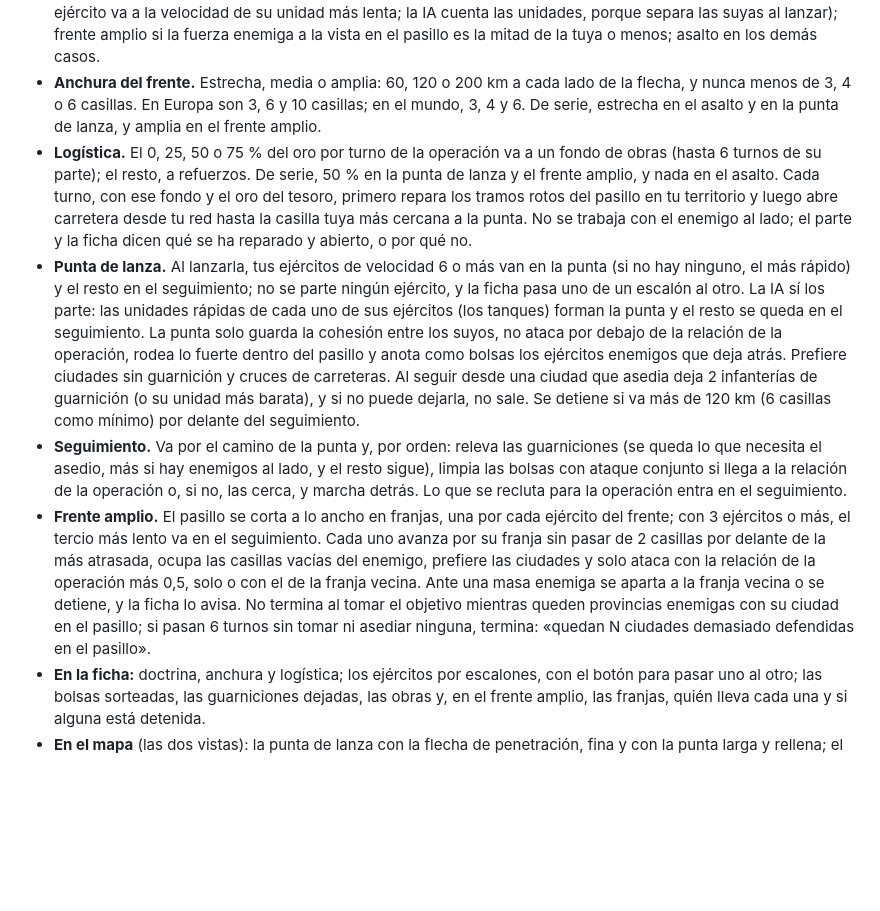
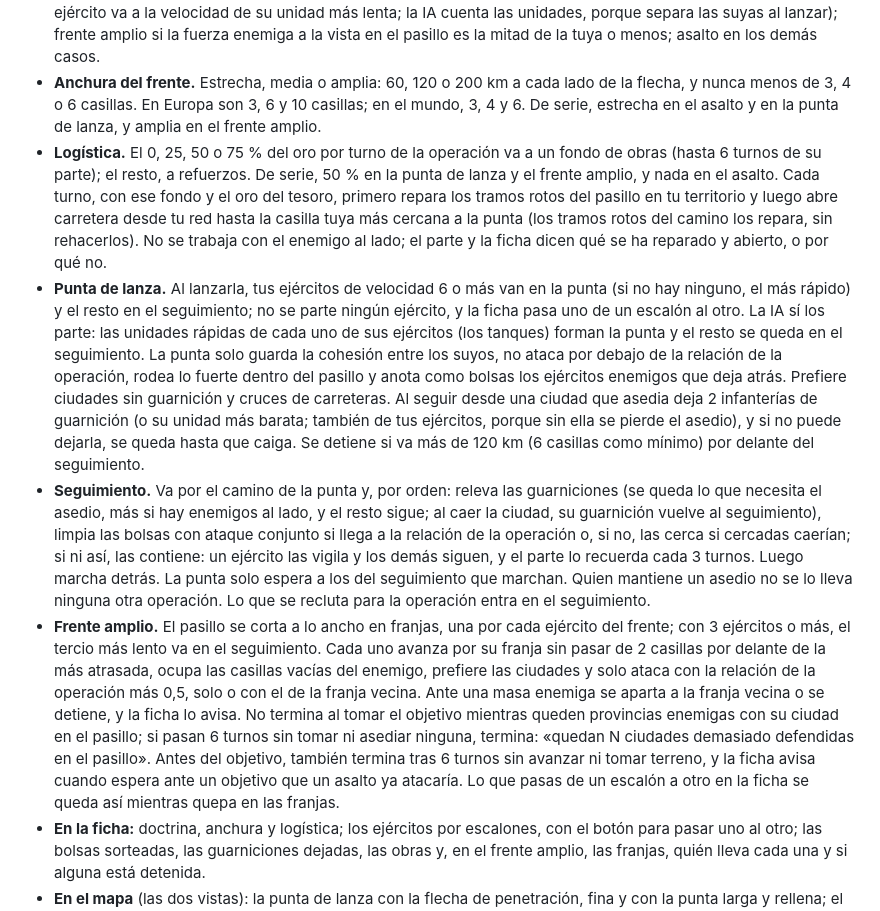
Before and after one commit to albertonan/nanwar, a Markdown page: README.md, the part around the change. Rendered like a GitHub page; blank space fills up the shorter version.

Commit message:
README y diseño D3–D4: bolsas contenidas, guarniciones que vuelven y el frente amplio que termina antes del objetivo
Co-Authored-By: Claude Opus 5.5 <noreply@anthropic.com>

```diff
--- a/README.md
+++ b/README.md
@@ -91,10 +91,10 @@ Cada ofensiva tiene una doctrina, que dice cómo avanza.
 - **Doctrina.** El **asalto** avanza en bloque al paso del más lento y ataca en masa, como en las ofensivas por fases. La **punta de lanza** conquista deprisa y en profundidad: los rápidos van delante y un escalón de seguimiento asegura lo que dejan detrás. El **frente amplio** ocupa territorio a lo ancho y evita las batallas grandes. La eliges tú al dibujar la flecha (herramienta Operación): el juego preselecciona la que recomienda, marcada «recomendada» y con su motivo, y no la cambia nunca por su cuenta. En la ficha de la operación se cambia cuando quieras.
 - **La recomendada** (y la que elige la IA) sale de una regla: asalto contra una capital o un objetivo fortificado; punta de lanza si al menos un tercio del ataque de sus ejércitos es rápido (velocidad 6 o más) y el enemigo no tiene en el pasillo una masa mayor que la mayor de las tuyas (en tus ofensivas cuentan los ejércitos enteros, porque un ejército va a la velocidad de su unidad más lenta; la IA cuenta las unidades, porque separa las suyas al lanzar); frente amplio si la fuerza enemiga a la vista en el pasillo es la mitad de la tuya o menos; asalto en los demás casos.
 - **Anchura del frente.** Estrecha, media o amplia: 60, 120 o 200 km a cada lado de la flecha, y nunca menos de 3, 4 o 6 casillas. En Europa son 3, 6 y 10 casillas; en el mundo, 3, 4 y 6. De serie, estrecha en el asalto y en la punta de lanza, y amplia en el frente amplio.
-- **Logística.** El 0, 25, 50 o 75 % del oro por turno de la operación va a un fondo de obras (hasta 6 turnos de su parte); el resto, a refuerzos. De serie, 50 % en la punta de lanza y el frente amplio, y nada en el asalto. Cada turno, con ese fondo y el oro del tesoro, primero repara los tramos rotos del pasillo en tu territorio y luego abre carretera desde tu red hasta la casilla tuya más cercana a la punta. No se trabaja con el enemigo al lado; el parte y la ficha dicen qué se ha reparado y abierto, o por qué no.
-- **Punta de lanza.** Al lanzarla, tus ejércitos de velocidad 6 o más van en la punta (si no hay ninguno, el más rápido) y el resto en el seguimiento; no se parte ningún ejército, y la ficha pasa uno de un escalón al otro. La IA sí los parte: las unidades rápidas de cada uno de sus ejércitos (los tanques) forman la punta y el resto se queda en el seguimiento. La punta solo guarda la cohesión entre los suyos, no ataca por debajo de la relación de la operación, rodea lo fuerte dentro del pasillo y anota como bolsas los ejércitos enemigos que deja atrás. Prefiere ciudades sin guarnición y cruces de carreteras. Al seguir desde una ciudad que asedia deja 2 infanterías de guarnición (o su unidad más barata), y si no puede dejarla, no sale. Se detiene si va más de 120 km (6 casillas como mínimo) por delante del seguimiento.
-- **Seguimiento.** Va por el camino de la punta y, por orden: releva las guarniciones (se queda lo que necesita el asedio, más si hay enemigos al lado, y el resto sigue), limpia las bolsas con ataque conjunto si llega a la relación de la operación o, si no, las cerca, y marcha detrás. Lo que se recluta para la operación entra en el seguimiento.
-- **Frente amplio.** El pasillo se corta a lo ancho en franjas, una por cada ejército del frente; con 3 ejércitos o más, el tercio más lento va en el seguimiento. Cada uno avanza por su franja sin pasar de 2 casillas por delante de la más atrasada, ocupa las casillas vacías del enemigo, prefiere las ciudades y solo ataca con la relación de la operación más 0,5, solo o con el de la franja vecina. Ante una masa enemiga se aparta a la franja vecina o se detiene, y la ficha lo avisa. No termina al tomar el objetivo mientras queden provincias enemigas con su ciudad en el pasillo; si pasan 6 turnos sin tomar ni asediar ninguna, termina: «quedan N ciudades demasiado defendidas en el pasillo».
+- **Logística.** El 0, 25, 50 o 75 % del oro por turno de la operación va a un fondo de obras (hasta 6 turnos de su parte); el resto, a refuerzos. De serie, 50 % en la punta de lanza y el frente amplio, y nada en el asalto. Cada turno, con ese fondo y el oro del tesoro, primero repara los tramos rotos del pasillo en tu territorio y luego abre carretera desde tu red hasta la casilla tuya más cercana a la punta (los tramos rotos del camino los repara, sin rehacerlos). No se trabaja con el enemigo al lado; el parte y la ficha dicen qué se ha reparado y abierto, o por qué no.
+- **Punta de lanza.** Al lanzarla, tus ejércitos de velocidad 6 o más van en la punta (si no hay ninguno, el más rápido) y el resto en el seguimiento; no se parte ningún ejército, y la ficha pasa uno de un escalón al otro. La IA sí los parte: las unidades rápidas de cada uno de sus ejércitos (los tanques) forman la punta y el resto se queda en el seguimiento. La punta solo guarda la cohesión entre los suyos, no ataca por debajo de la relación de la operación, rodea lo fuerte dentro del pasillo y anota como bolsas los ejércitos enemigos que deja atrás. Prefiere ciudades sin guarnición y cruces de carreteras. Al seguir desde una ciudad que asedia deja 2 infanterías de guarnición (o su unidad más barata; también de tus ejércitos, porque sin ella se pierde el asedio), y si no puede dejarla, se queda hasta que caiga. Se detiene si va más de 120 km (6 casillas como mínimo) por delante del seguimiento.
+- **Seguimiento.** Va por el camino de la punta y, por orden: releva las guarniciones (se queda lo que necesita el asedio, más si hay enemigos al lado, y el resto sigue; al caer la ciudad, su guarnición vuelve al seguimiento), limpia las bolsas con ataque conjunto si llega a la relación de la operación o, si no, las cerca si cercadas caerían; si ni así, las contiene: un ejército las vigila y los demás siguen, y el parte lo recuerda cada 3 turnos. Luego marcha detrás. La punta solo espera a los del seguimiento que marchan. Quien mantiene un asedio no se lo lleva ninguna otra operación. Lo que se recluta para la operación entra en el seguimiento.
+- **Frente amplio.** El pasillo se corta a lo ancho en franjas, una por cada ejército del frente; con 3 ejércitos o más, el tercio más lento va en el seguimiento. Cada uno avanza por su franja sin pasar de 2 casillas por delante de la más atrasada, ocupa las casillas vacías del enemigo, prefiere las ciudades y solo ataca con la relación de la operación más 0,5, solo o con el de la franja vecina. Ante una masa enemiga se aparta a la franja vecina o se detiene, y la ficha lo avisa. No termina al tomar el objetivo mientras queden provincias enemigas con su ciudad en el pasillo; si pasan 6 turnos sin tomar ni asediar ninguna, termina: «quedan N ciudades demasiado defendidas en el pasillo». Antes del objetivo, también termina tras 6 turnos sin avanzar ni tomar terreno, y la ficha avisa cuando espera ante un objetivo que un asalto ya atacaría. Lo que pasas de un escalón a otro en la ficha se queda así mientras quepa en las franjas.
 - **En la ficha:** doctrina, anchura y logística; los ejércitos por escalones, con el botón para pasar uno al otro; las bolsas sorteadas, las guarniciones dejadas, las obras y, en el frente amplio, las franjas, quién lleva cada una y si alguna está detenida.
 - **En el mapa** (las dos vistas): la punta de lanza con la flecha de penetración, fina y con la punta larga y rellena; el frente amplio con la flecha de avance en frente ancho, de cuerpo ancho, con sus franjas en un tono muy suave y rayas entre ellas. Los ejércitos de la punta (o del frente) llevan un anillo entero con un triángulo encima; los del seguimiento, un anillo a trazos. Las bolsas tienen un contorno rojo a trazos, y las obras de logística se ven como las demás reparaciones.
 - **La IA** elige la doctrina de sus ofensivas con la misma regla mientras se reúnen y no la cambia una vez en marcha; usa la logística igual que tú.
```
Also changed, not shown: 1 other file.
